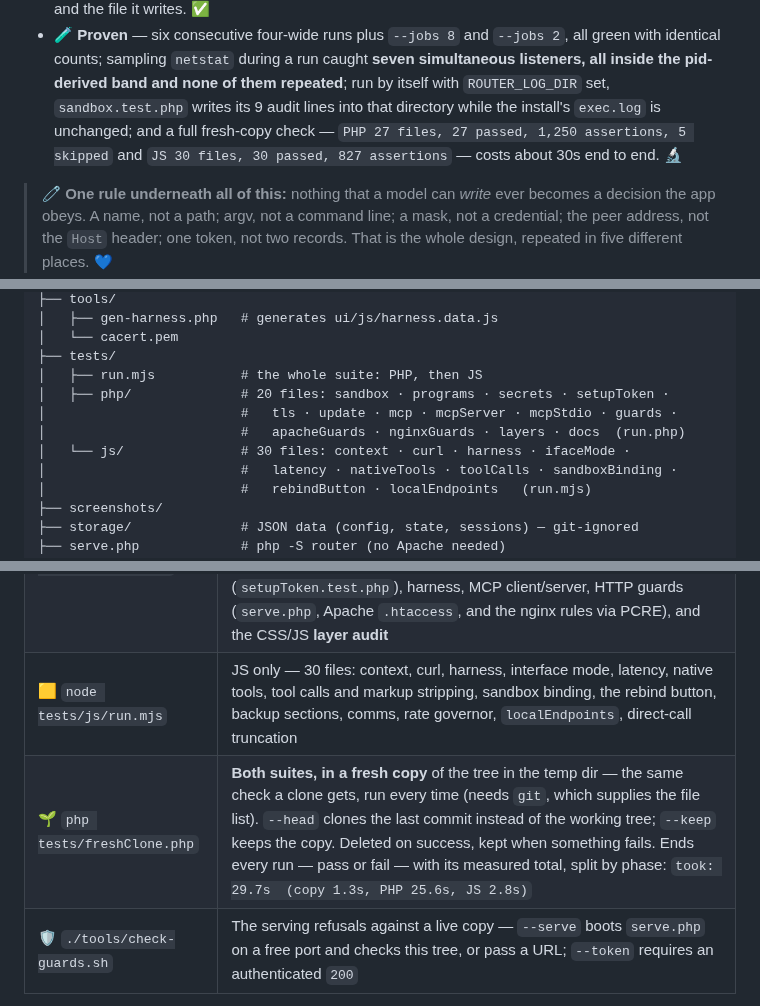
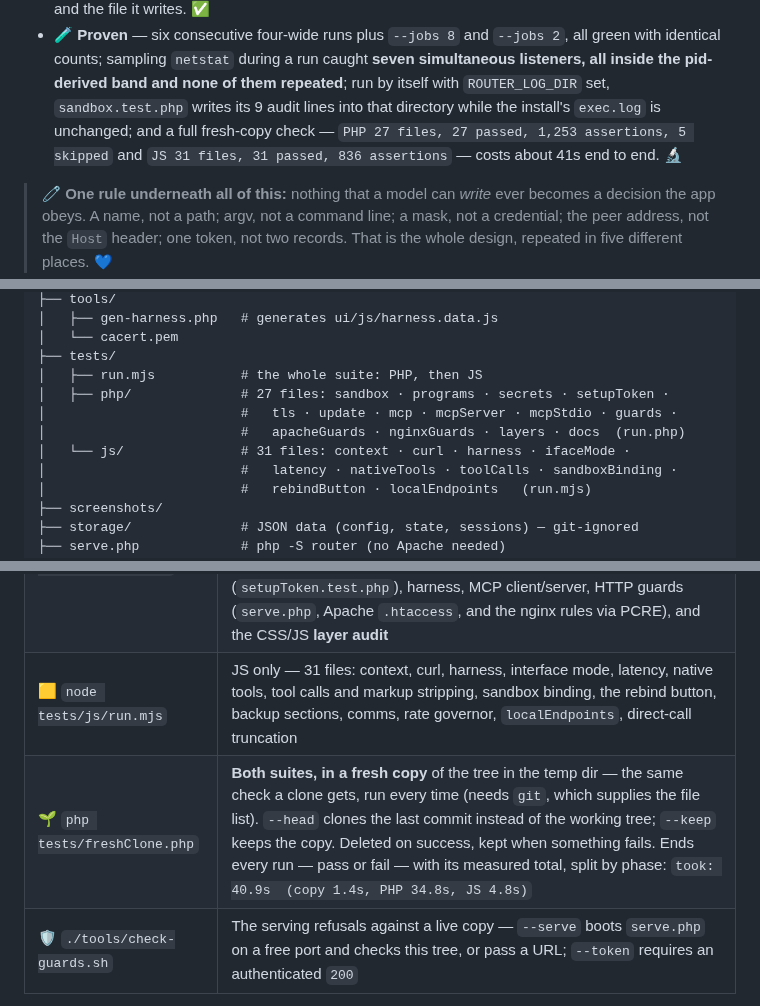
Before and after one commit to MBHudson/Autonomous, a Markdown page: README.md, 3 parts joined by grey strips. Rendered like a GitHub page.

Commit message:
Record the post-change fresh-clone numbers
Adding the apiError test and the extra recursive-read assertions moved
both totals, and the PHP tree listing still said 20 files. Every count
and timing in the README now comes from the fresh-copy run of this tree.

```diff
--- a/README.md
+++ b/README.md
@@ -832,7 +832,7 @@ security rests on**. 🧪
 - 🧪 **Proven** — six consecutive four-wide runs plus `--jobs 8` and `--jobs 2`, all green with identical counts;
   sampling `netstat` during a run caught **seven simultaneous listeners, all inside the pid-derived band and none
   of them repeated**; run by itself with `ROUTER_LOG_DIR` set, `sandbox.test.php` writes its 9 audit lines into
-  that directory while the install's `exec.log` is unchanged; and a full fresh-copy check — `PHP 27 files, 27 passed, 1,250 assertions, 5 skipped` and `JS 30 files, 30 passed, 827 assertions` — costs about 30s end to end. 🔬
+  that directory while the install's `exec.log` is unchanged; and a full fresh-copy check — `PHP 27 files, 27 passed, 1,253 assertions, 5 skipped` and `JS 31 files, 31 passed, 836 assertions` — costs about 41s end to end. 🔬
 
 > 🧷 **One rule underneath all of this:** nothing that a model can *write* ever becomes a decision the app
 > obeys. A name, not a path; argv, not a command line; a mask, not a credential; the peer address, not the
@@ -1493,10 +1493,10 @@ The UI is **mobile-first** — touch controls, a responsive layout, an icon rail
 │   └── cacert.pem
 ├── tests/
 │   ├── run.mjs           # the whole suite: PHP, then JS
-│   ├── php/              # 20 files: sandbox · programs · secrets · setupToken ·
+│   ├── php/              # 27 files: sandbox · programs · secrets · setupToken ·
 │                         #   tls · update · mcp · mcpServer · mcpStdio · guards ·
 │                         #   apacheGuards · nginxGuards · layers · docs  (run.php)
-│   └── js/               # 30 files: context · curl · harness · ifaceMode ·
+│   └── js/               # 31 files: context · curl · harness · ifaceMode ·
 │                         #   latency · nativeTools · toolCalls · sandboxBinding ·
 │                         #   rebindButton · localEndpoints   (run.mjs)
 ├── screenshots/
@@ -1532,8 +1532,8 @@ Either half runs on its own, which is what you want while working on one of them
 | --- | --- |
 | 🧪 `node tests/run.mjs` | Both suites, PHP then JS |
 | 🐘 `php tests/php/run.php` | PHP only — sandbox, **desktop programs** (`programs.test.php`: the operator's list as the whole allowlist, the detached launch, binary-path matching, real kill verdicts and the un-forgeable trace), **masked secrets** (`secrets.test.php`: masks going out, restores coming back, and who may ask when there is no token), the **token recovery script** (`setupToken.test.php`), harness, MCP client/server, HTTP guards (`serve.php`, Apache `.htaccess`, and the nginx rules via PCRE), and the CSS/JS **layer audit** |
-| 🟨 `node tests/js/run.mjs` | JS only — 30 files: context, curl, harness, interface mode, latency, native tools, tool calls and markup stripping, sandbox binding, the rebind button, backup sections, comms, rate governor, `localEndpoints`, direct-call truncation |
-| 🌱 `php tests/freshClone.php` | **Both suites, in a fresh copy** of the tree in the temp dir — the same check a clone gets, run every time (needs `git`, which supplies the file list). `--head` clones the last commit instead of the working tree; `--keep` keeps the copy. Deleted on success, kept when something fails. Ends every run — pass or fail — with its measured total, split by phase: `took: 29.7s  (copy 1.3s, PHP 25.6s, JS 2.8s)` |
+| 🟨 `node tests/js/run.mjs` | JS only — 31 files: context, curl, harness, interface mode, latency, native tools, tool calls and markup stripping, sandbox binding, the rebind button, backup sections, comms, rate governor, `localEndpoints`, direct-call truncation |
+| 🌱 `php tests/freshClone.php` | **Both suites, in a fresh copy** of the tree in the temp dir — the same check a clone gets, run every time (needs `git`, which supplies the file list). `--head` clones the last commit instead of the working tree; `--keep` keeps the copy. Deleted on success, kept when something fails. Ends every run — pass or fail — with its measured total, split by phase: `took: 40.9s  (copy 1.4s, PHP 34.8s, JS 4.8s)` |
 | 🛡️ `./tools/check-guards.sh` | The serving refusals against a live copy — `--serve` boots `serve.php` on a free port and checks this tree, or pass a URL; `--token` requires an authenticated `200` |
 
 - **The layer audit is a stylesheet test.** `tests/php/layers.test.php` parses `ui/css/*.css` (and the handful of `z-index` values set from `ui/js` and `index.html`) and fails if any **surface** — panel, drawer, pane, menu — ties or outranks a dialog. Notices are exempt by name with a reason: the fatal banners, the boot splash, the CRT scanline overlay, toasts and the approval prompt, which must be visible over a dialog. It reads the dialog's number and the ladder comment in `modals.css` rather than hardcoding them, so moving the layer means updating both. It exists because dialogs once sat *below* the built-in Browser pane and an agent's ⋮ menu at 3000, and nothing failed.
```
Also changed, not shown: other parts of README.md (+2 -2 lines).
